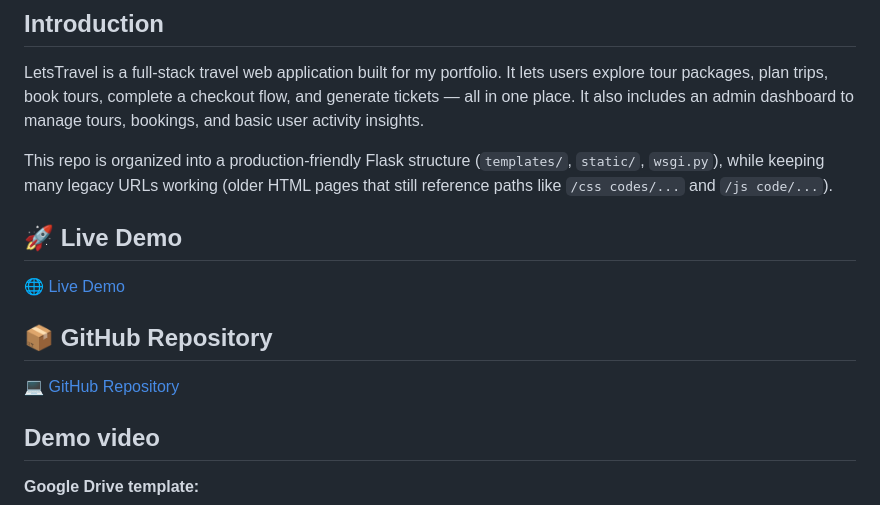
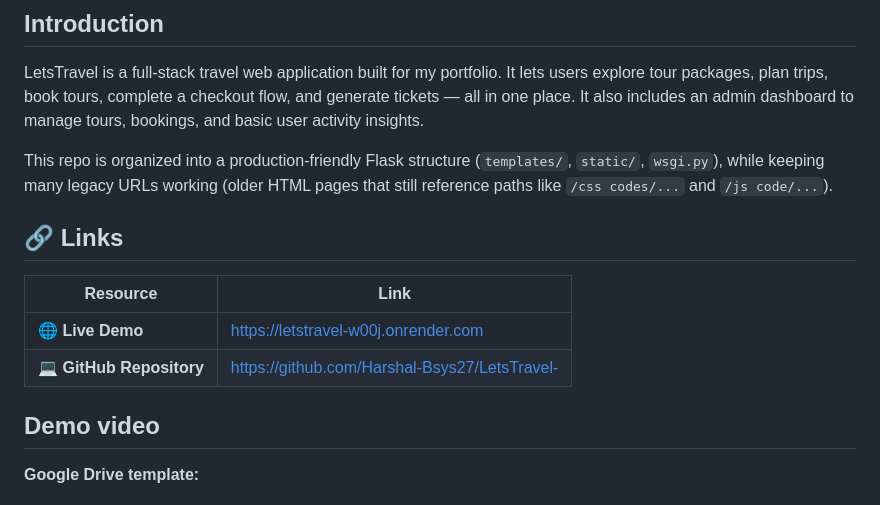
Before and after one commit to Harshal-Bsys27/miniprojecttravel, a Markdown page: README.md, the part around the change. Rendered like a GitHub page.

Commit message:
Update README with links to demo and repository
Added links to live demo and GitHub repository in README.

```diff
--- a/README.md
+++ b/README.md
@@ -6,15 +6,12 @@ LetsTravel is a full-stack travel web application built for my portfolio. It let
 
 This repo is organized into a production-friendly Flask structure (`templates/`, `static/`, `wsgi.py`), while keeping many legacy URLs working (older HTML pages that still reference paths like `/css codes/...` and `/js code/...`).
 
+## 🔗 Links
 
-
-## 🚀 Live Demo
-
-[🌐 Live Demo](https://letstravel-w00j.onrender.com)
-
-## 📦 GitHub Repository
-
-[💻 GitHub Repository](https://github.com/Harshal-Bsys27/LetsTravel-)
+| Resource | Link |
+|----------|------|
+| 🌐 **Live Demo** | [https://letstravel-w00j.onrender.com](https://letstravel-w00j.onrender.com) |
+| 💻 **GitHub Repository** | [https://github.com/Harshal-Bsys27/LetsTravel-](https://github.com/Harshal-Bsys27/LetsTravel-) |
 
 ## Demo video
 
```
